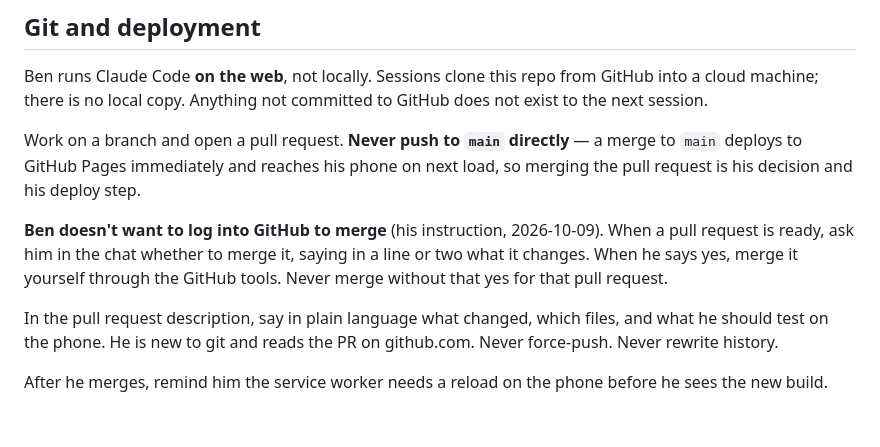
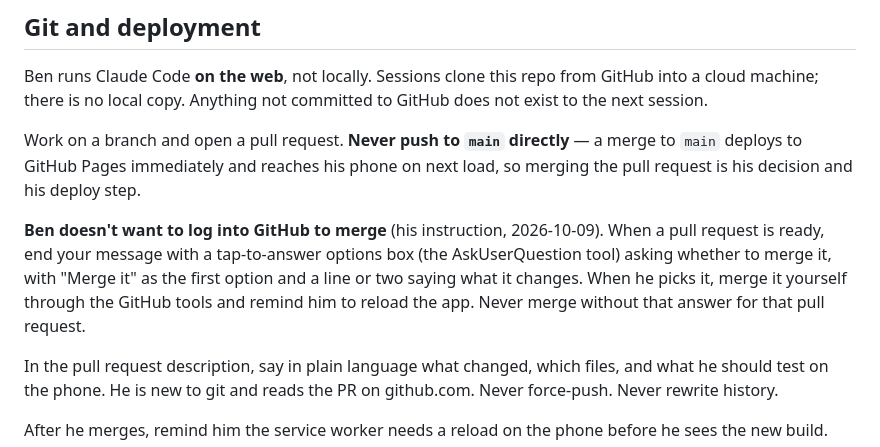
Before and after one commit to benjaminkeithrose-svg/CRM, a Markdown page: CLAUDE.md, the part around the change. Drawn GitHub-style; blank space fills up the shorter version.

Commit message:
CLAUDE.md: ask to merge with a tap-to-answer box
Co-Authored-By: Claude Opus 5.5 <noreply@anthropic.com>
Claude-Session: https://claude.ai/code/session_01W6sM4CSk3dEVRw3BuXAq6c

```diff
--- a/CLAUDE.md
+++ b/CLAUDE.md
@@ -160,9 +160,11 @@ merge to `main` deploys to GitHub Pages immediately and reaches his phone on nex
 load, so merging the pull request is his decision and his deploy step.
 
 **Ben doesn't want to log into GitHub to merge** (his instruction, 2026-10-09).
-When a pull request is ready, ask him in the chat whether to merge it, saying
-in a line or two what it changes. When he says yes, merge it yourself through
-the GitHub tools. Never merge without that yes for that pull request.
+When a pull request is ready, end your message with a tap-to-answer options
+box (the AskUserQuestion tool) asking whether to merge it, with "Merge it" as
+the first option and a line or two saying what it changes. When he picks it,
+merge it yourself through the GitHub tools and remind him to reload the app.
+Never merge without that answer for that pull request.
 
 In the pull request description, say in plain language what changed, which files,
 and what he should test on the phone. He is new to git and reads the PR on
```
